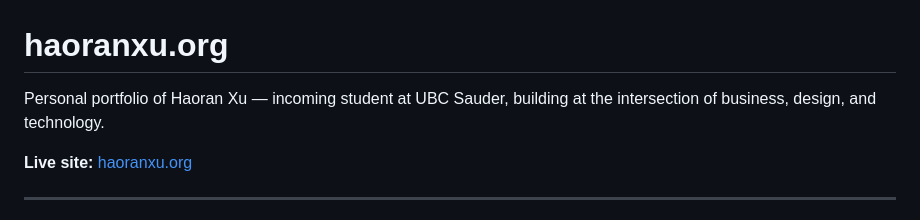
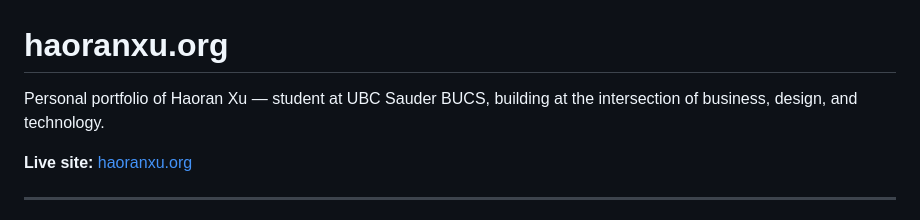
Before and after one commit to Haoranxu8415/haoranxu.org, a Markdown page: README.md, the part around the change. Drawn GitHub-style.

Commit message:
Update student status in README

```diff
--- a/README.md
+++ b/README.md
@@ -1,6 +1,6 @@
 # haoranxu.org
 
-Personal portfolio of Haoran Xu — incoming student at UBC Sauder, building at the intersection of business, design, and technology.
+Personal portfolio of Haoran Xu — student at UBC Sauder BUCS, building at the intersection of business, design, and technology.
 
 **Live site:** [haoranxu.org](https://haoranxu.org)
 
```
